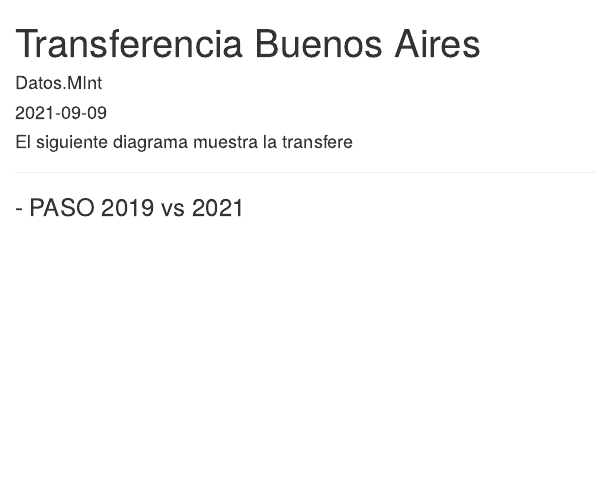
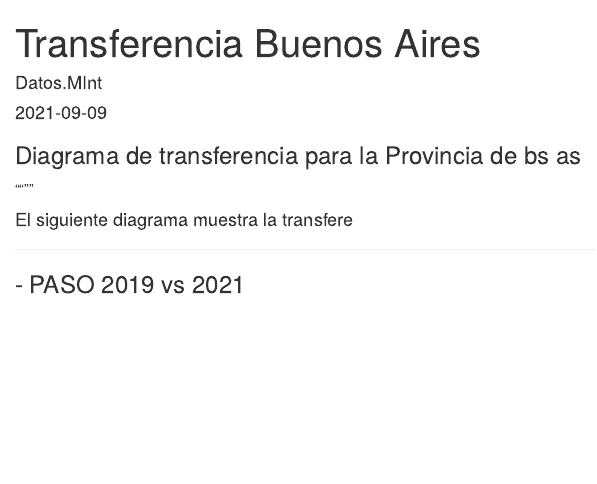
Before and after one commit to MinIntData/blog_paso_2021, an R Markdown document (content/transferencia_prov/PBA.Rmd): the page in a window 1100 px wide, from its top. Rendered offline with R 4.5, knitr and Pandoc, with nearby package versions.

Commit message:
test pba 2

```diff
--- a/content/transferencia_prov/PBA.Rmd
+++ b/content/transferencia_prov/PBA.Rmd
@@ -14,6 +14,11 @@ description: ''
   margin-right: auto;
 }
 </style>
+
+### Diagrama de transferencia para la Provincia de bs as
+
+""<!--more-->""
+
 
 #### El siguiente diagrama muestra la transfere
 
```
Also changed, not shown: content/transferencia_prov/PBA.html.
